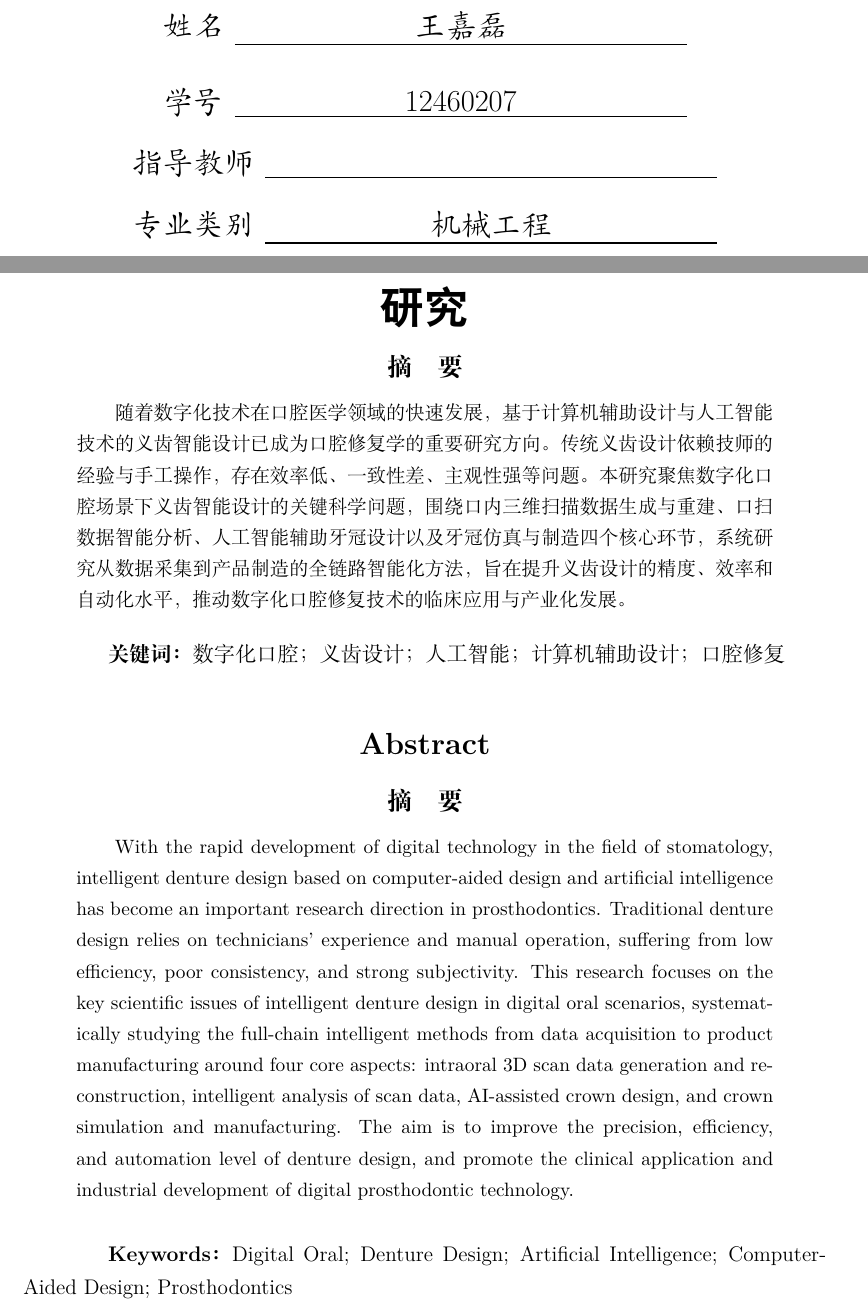
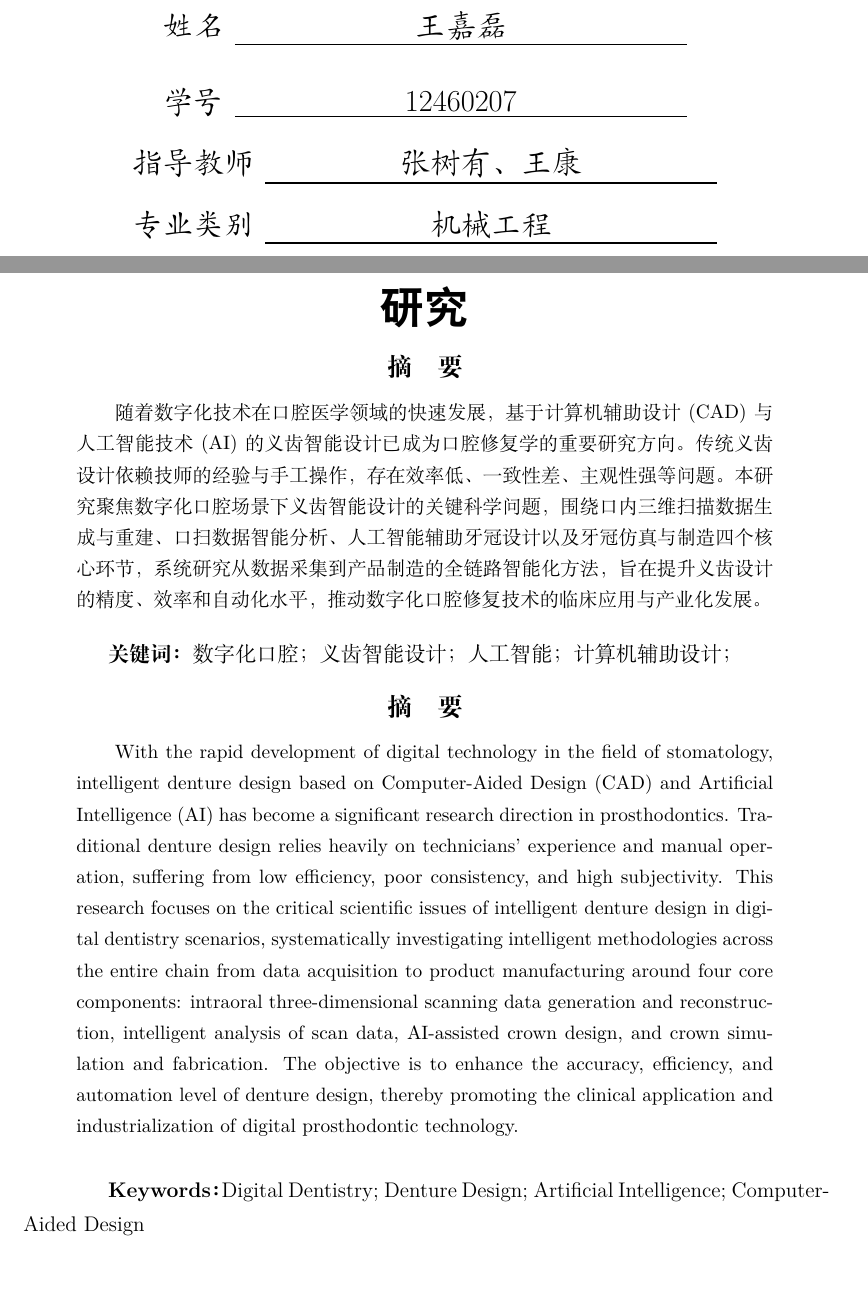
Before and after one commit to jellyDL/thesis_proposal, a LaTeX document (初稿记录/浙江大学开题报告/main.tex, which reads 初稿记录/浙江大学开题报告/zjureport.sty): two parts of pages 1 and 4 of 13, joined at a grey line, cut so that both start at the same text, the shorter picture padded with empty space. Compiled offline with XeLaTeX.

Commit message:
add abstract

```diff
--- a/初稿记录/浙江大学开题报告/main.tex
+++ b/初稿记录/浙江大学开题报告/main.tex
@@ -21,23 +21,17 @@
 \end{center}
 
 \begin{abstract}
-随着数字化技术在口腔医学领域的快速发展，基于计算机辅助设计与人工智能技术的义齿智能设计已成为口腔修复学的重要研究方向。传统义齿设计依赖技师的经验与手工操作，存在效率低、一致性差、主观性强等问题。本研究聚焦数字化口腔场景下义齿智能设计的关键科学问题，围绕口内三维扫描数据生成与重建、口扫数据智能分析、人工智能辅助牙冠设计以及牙冠仿真与制造四个核心环节，系统研究从数据采集到产品制造的全链路智能化方法，旨在提升义齿设计的精度、效率和自动化水平，推动数字化口腔修复技术的临床应用与产业化发展。
+随着数字化技术在口腔医学领域的快速发展，基于计算机辅助设计(CAD)与人工智能技术(AI)的义齿智能设计已成为口腔修复学的重要研究方向。传统义齿设计依赖技师的经验与手工操作，存在效率低、一致性差、主观性强等问题。本研究聚焦数字化口腔场景下义齿智能设计的关键科学问题，围绕口内三维扫描数据生成与重建、口扫数据智能分析、人工智能辅助牙冠设计以及牙冠仿真与制造四个核心环节，系统研究从数据采集到产品制造的全链路智能化方法，旨在提升义齿设计的精度、效率和自动化水平，推动数字化口腔修复技术的临床应用与产业化发展。
 \end{abstract}
 
-\hspace{2em}\textbf{关键词：}数字化口腔；义齿设计；人工智能；计算机辅助设计；口腔修复
-
-\vspace{1em}
-\begin{center}
-    \heiti\Large\textbf{Abstract}
-\end{center}
+\hspace{2em}\textbf{关键词：}数字化口腔；义齿智能设计；人工智能；计算机辅助设计；
 
 \begin{abstract}
-With the rapid development of digital technology in the field of stomatology, intelligent denture design based on computer-aided design and artificial intelligence has become an important research direction in prosthodontics. Traditional denture design relies on technicians' experience and manual operation, suffering from low efficiency, poor consistency, and strong subjectivity. This research focuses on the key scientific issues of intelligent denture design in digital oral scenarios, systematically studying the full-chain intelligent methods from data acquisition to product manufacturing around four core aspects: intraoral 3D scan data generation and reconstruction, intelligent analysis of scan data, AI-assisted crown design, and crown simulation and manufacturing. The aim is to improve the precision, efficiency, and automation level of denture design, and promote the clinical application and industrial development of digital prosthodontic technology.
+With the rapid development of digital technology in the field of stomatology, intelligent denture design based on Computer-Aided Design (CAD) and Artificial Intelligence (AI) has become a significant research direction in prosthodontics. Traditional denture design relies heavily on technicians' experience and manual operation, suffering from low efficiency, poor consistency, and high subjectivity. This research focuses on the critical scientific issues of intelligent denture design in digital dentistry scenarios, systematically investigating intelligent methodologies across the entire chain from data acquisition to product manufacturing around four core components: intraoral three-dimensional scanning data generation and reconstruction, intelligent analysis of scan data, AI-assisted crown design, and crown simulation and fabrication. The objective is to enhance the accuracy, efficiency, and automation level of denture design, thereby promoting the clinical application and industrialization of digital prosthodontic technology.
 \end{abstract}
 
 \vspace{0.5em}
-\hspace{2em}\textbf{Keywords：}Digital Oral; Denture Design; Artificial Intelligence; Computer-Aided Design; Prosthodontics
-
+\hspace{2em}\textbf{Keywords：}Digital Dentistry; Denture Design; Artificial Intelligence; Computer-Aided Design
 
 \newpage
 
--- a/初稿记录/浙江大学开题报告/zjureport.sty
+++ b/初稿记录/浙江大学开题报告/zjureport.sty
@@ -125,7 +125,7 @@
     \vspace{0.3cm}
     \kaishu\Large 姓名\ \dlmu[9cm]{王嘉磊} \\*[0.4cm] %姓名
     \kaishu\Large 学号\ \dlmu[9cm]{12460207} \\*[0.4cm] %学号
-    \kaishu\Large 指导教师\ \dlmu[9cm]{} \\*[0.4cm] %指导教师姓名
+    \kaishu\Large 指导教师\ \dlmu[9cm]{张树有、王康} \\*[0.4cm] %指导教师姓名
     \kaishu\Large 专业类别\ \dlmu[9cm]{机械工程} %卓越培养项目/专业类别领域
         }
 
```
Also changed, not shown: 提示词.txt (+2 -0 lines).
